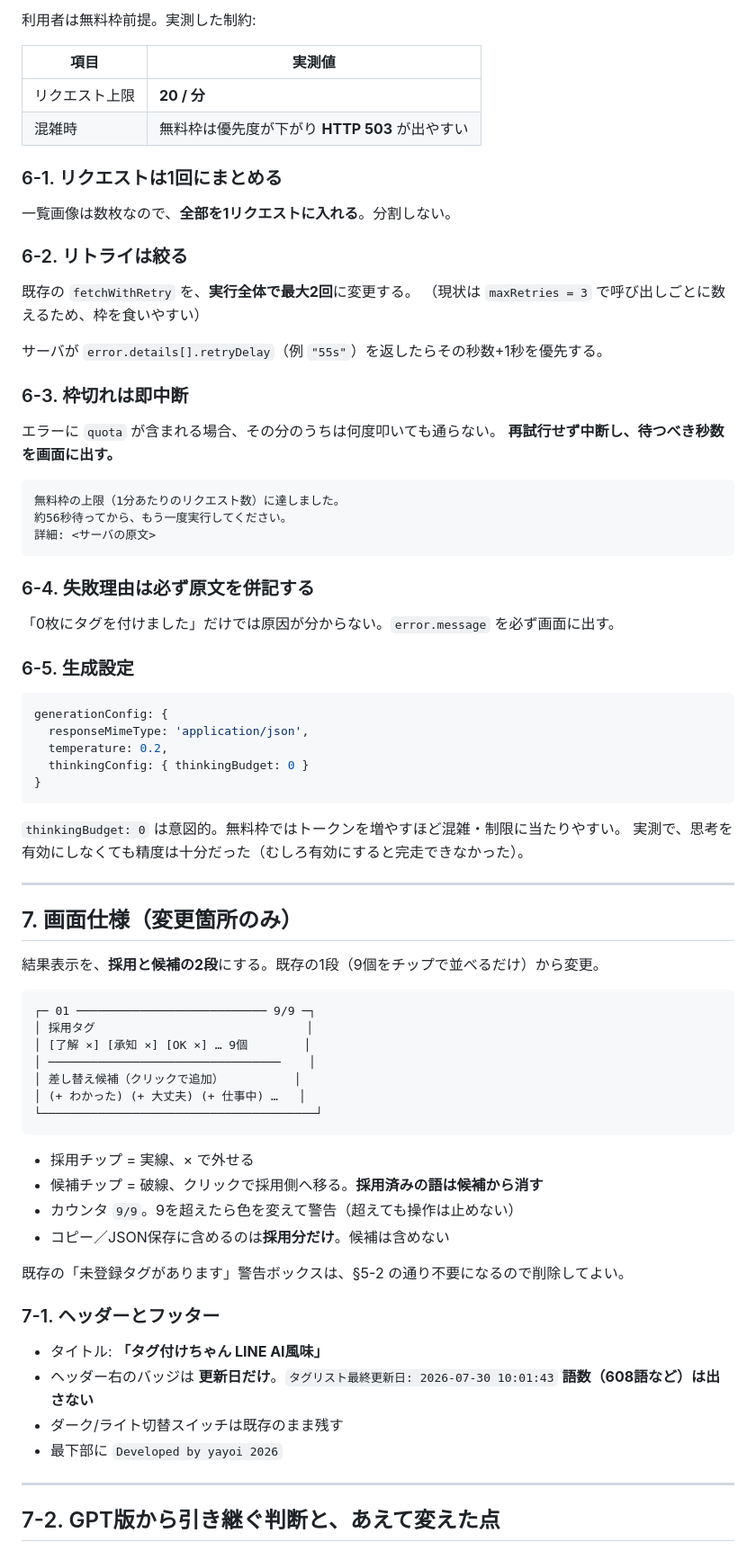
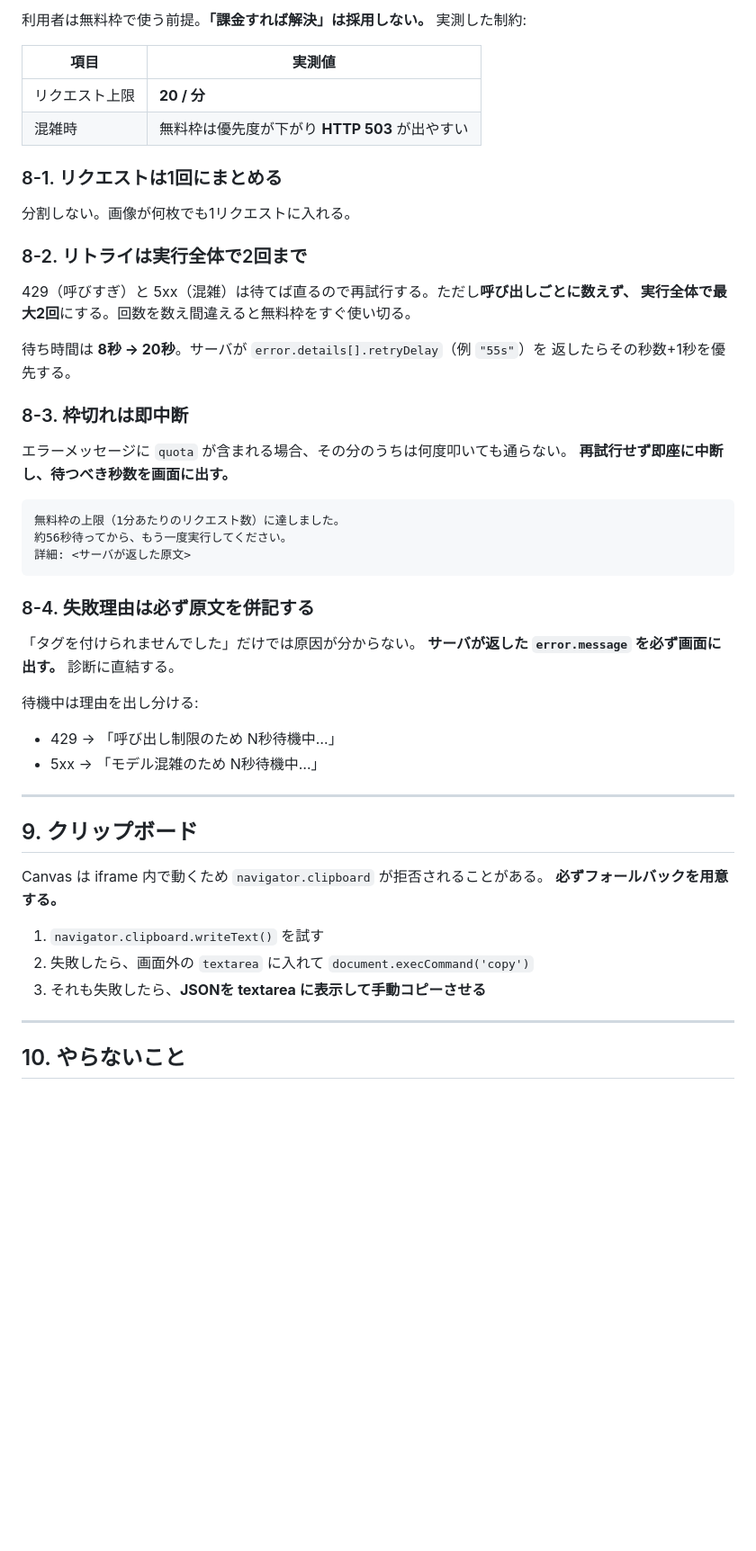
Before and after one commit to yayoi333/linewl, a Markdown page: canvas_spec_tagmLAI.md, the part around one of its changes. Shown at 90% size. Drawn GitHub-style; blank space fills up the shorter version.

````diff
--- a/canvas_spec_tagmLAI.md
+++ b/canvas_spec_tagmLAI.md
@@ -222,76 +350,54 @@ const suggestions = valid;              // 差し替え候補（採用済みは
 
-利用者は無料枠前提。実測した制約:
+利用者は無料枠で使う前提。**「課金すれば解決」は採用しない。** 実測した制約:
 
 | 項目 | 実測値 |
 |---|---|
 | リクエスト上限 | **20 / 分** |
 | 混雑時 | 無料枠は優先度が下がり **HTTP 503** が出やすい |
 
-### 6-1. リクエストは1回にまとめる
-一覧画像は数枚なので、**全部を1リクエストに入れる**。分割しない。
+### 8-1. リクエストは1回にまとめる
+分割しない。画像が何枚でも1リクエストに入れる。
 
-### 6-2. リトライは絞る
-既存の `fetchWithRetry` を、**実行全体で最大2回**に変更する。
-（現状は `maxRetries = 3` で呼び出しごとに数えるため、枠を食いやすい）
+### 8-2. リトライは実行全体で2回まで
 
-サーバが `error.details[].retryDelay`（例 `"55s"`）を返したらその秒数+1秒を優先する。
+429（呼びすぎ）と 5xx（混雑）は待てば直るので再試行する。ただし**呼び出しごとに数えず、
+実行全体で最大2回**にする。回数を数え間違えると無料枠をすぐ使い切る。
 
-### 6-3. 枠切れは即中断
-エラーに `quota` が含まれる場合、その分のうちは何度叩いても通らない。
-**再試行せず中断し、待つべき秒数を画面に出す。**
+待ち時間は **8秒 → 20秒**。サーバが `error.details[].retryDelay`（例 `"55s"`）を
+返したらその秒数+1秒を優先する。
+
+### 8-3. 枠切れは即中断
+
+エラーメッセージに `quota` が含まれる場合、その分のうちは何度叩いても通らない。
+**再試行せず即座に中断し、待つべき秒数を画面に出す。**
 
 ```
 無料枠の上限（1分あたりのリクエスト数）に達しました。
 約56秒待ってから、もう一度実行してください。
-詳細: <サーバの原文>
+詳細: <サーバが返した原文>
 ```
 
-### 6-4. 失敗理由は必ず原文を併記する
-「0枚にタグを付けました」だけでは原因が分からない。`error.message` を必ず画面に出す。
+### 8-4. 失敗理由は必ず原文を併記する
 
-### 6-5. 生成設定
-```js
-generationConfig: {
-  responseMimeType: 'application/json',
-  temperature: 0.2,
-  thinkingConfig: { thinkingBudget: 0 }
-}
-```
-`thinkingBudget: 0` は意図的。無料枠ではトークンを増やすほど混雑・制限に当たりやすい。
-実測で、思考を有効にしなくても精度は十分だった（むしろ有効にすると完走できなかった）。
+「タグを付けられませんでした」だけでは原因が分からない。
+**サーバが返した `error.message` を必ず画面に出す。** 診断に直結する。
+
+待機中は理由を出し分ける:
+- 429 → 「呼び出し制限のため N秒待機中…」
+- 5xx → 「モデル混雑のため N秒待機中…」
 
 ---
 
-## 7. 画面仕様（変更箇所のみ）
+## 9. クリップボード
 
-結果表示を、**採用と候補の2段**にする。既存の1段（9個をチップで並べるだけ）から変更。
+Canvas は iframe 内で動くため `navigator.clipboard` が拒否されることがある。
+**必ずフォールバックを用意する。**
 
-```
-┌─ 01 ─────────────────────────── 9/9 ─┐
-│ 採用タグ                              │
-│ [了解 ×] [承知 ×] [OK ×] … 9個        │
-│ ─────────────────────────────────    │
-│ 差し替え候補（クリックで追加）          │
-│ (+ わかった) (+ 大丈夫) (+ 仕事中) …   │
-└───────────────────────────────────────┘
-```
-
-- 採用チップ = 実線、× で外せる
-- 候補チップ = 破線、クリックで採用側へ移る。**採用済みの語は候補から消す**
-- カウンタ `9/9`。9を超えたら色を変えて警告（超えても操作は止めない）
-- コピー／JSON保存に含めるのは**採用分だけ**。候補は含めない
-
-既存の「未登録タグがあります」警告ボックスは、§5-2 の通り不要になるので削除してよい。
-
-### 7-1. ヘッダーとフッター
-
-- タイトル: **「タグ付けちゃん LINE AI風味」**
-- ヘッダー右のバッジは **更新日だけ**。`タグリスト最終更新日: 2026-07-30 10:01:43`
-  **語数（608語など）は出さない**
-- ダーク/ライト切替スイッチは既存のまま残す
-- 最下部に `Developed by yayoi 2026`
+1. `navigator.clipboard.writeText()` を試す
+2. 失敗したら、画面外の `textarea` に入れて `document.execCommand('copy')`
+3. それも失敗したら、**JSONを textarea に表示して手動コピーさせる**
 
 ---
 
-## 7-2. GPT版から引き継ぐ判断と、あえて変えた点
+## 10. やらないこと
 
````
Also changed, not shown: other parts of canvas_spec_tagmLAI.md (+256 -149 lines).
